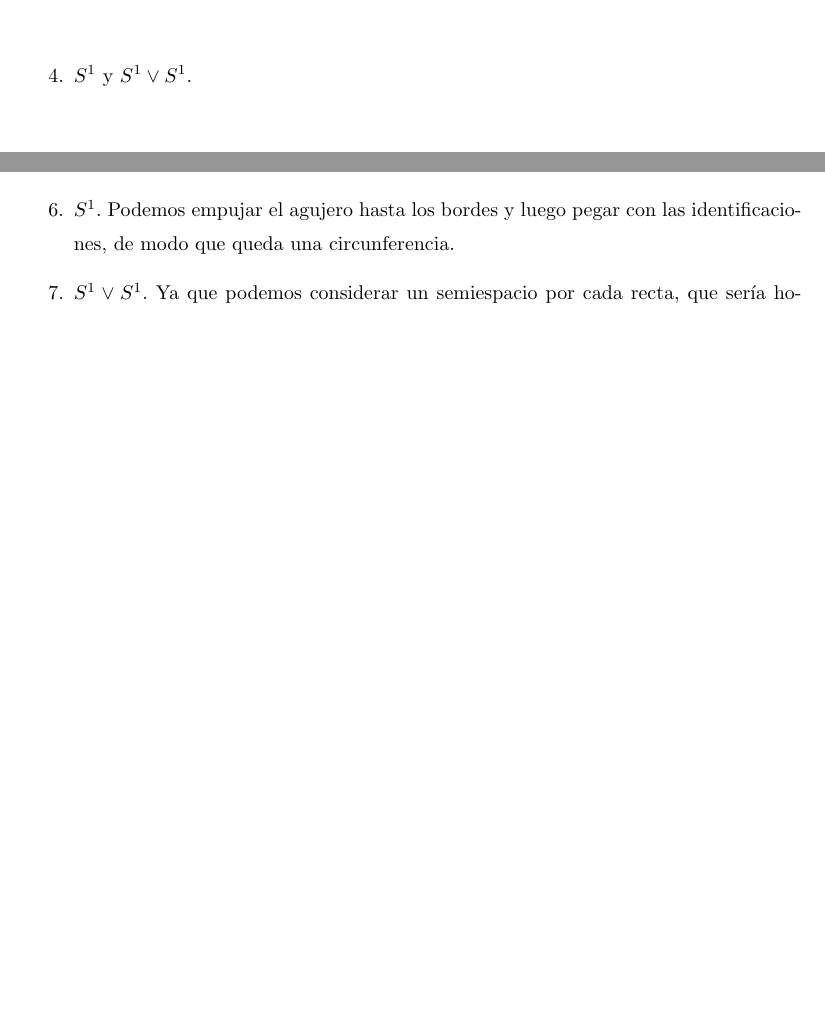
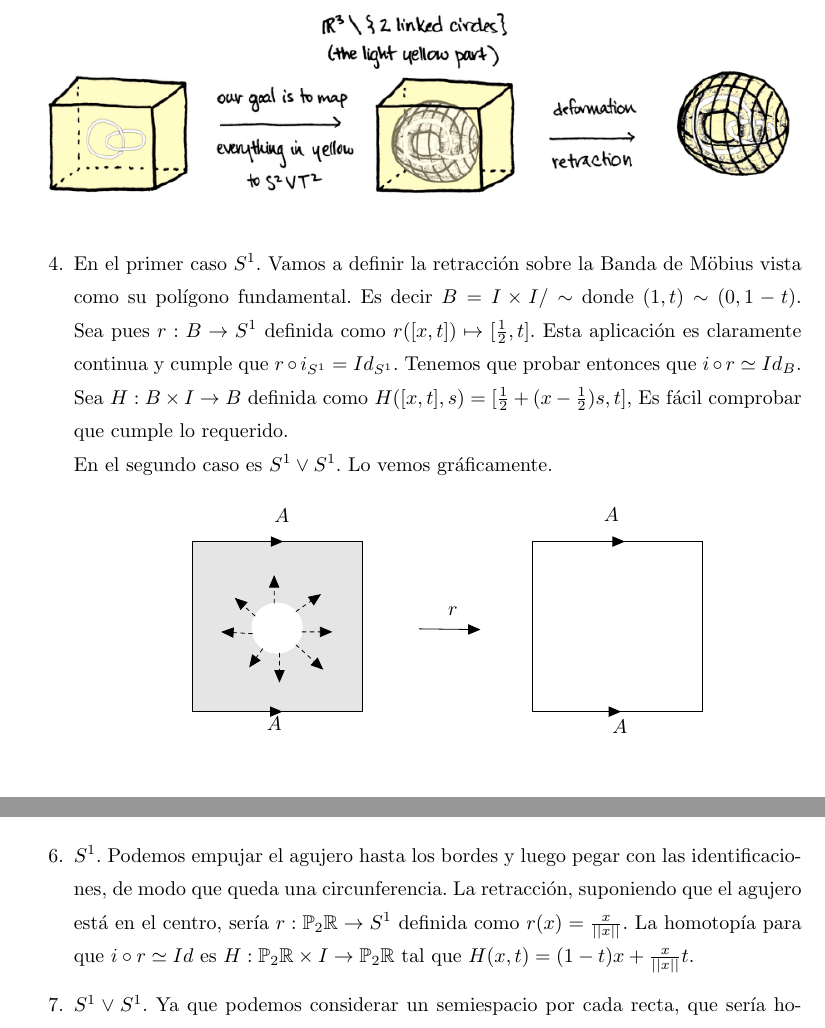
Before and after one commit to RafJavDie/Apuntes-4-Mates, a LaTeX document (Problemas/Ejercicios3.tex): two parts of pages 7 and 9 of 20 before the commit and two parts of pages 8 and 9 of 20 after it, joined at a grey line, cut at the place of the change, the shorter picture padded with empty space. Compiled offline with pdfLaTeX.

Commit message:
Improvements on exercise 7

```diff
--- a/Problemas/Ejercicios3.tex
+++ b/Problemas/Ejercicios3.tex
@@ -197,8 +239,46 @@ Sea $i$ la inclusión $i:S^{n-1}\hookrightarrow\R^n\setminus\{0\}$ y sea $r:\R^n
 \begin{figure}[h!]
 \includegraphics[scale=0.6]{S2wedgeT2}
 \end{figure}
-\item $S^1$ y $S^1\vee S^1$.
+
 \newpage
+
+\item En el primer caso $S^1$. Vamos a definir la retracción sobre la Banda de Möbius vista como su polígono fundamental. Es decir $B=I\times I/\sim$ donde $(1,t)\sim (0,1-t)$. Sea pues $r:B\to S^1$ definida como $r([x,t])\mapsto [\frac{1}{2},t]$. Esta aplicación es claramente continua y cumple que $r\circ i_{S^1}=Id_{S^1}$. Tenemos que probar entonces que $i\circ r\simeq Id_{B}$. Sea $H:B\times I\to B$ definida como $H([x,t],s)=[\frac{1}{2}+(x-\frac{1}{2})s,t]$, Es fácil comprobar que cumple lo requerido. \\
+En el segundo caso es $S^1\vee S^1$. Lo vemos gráficamente.
+
+\definecolor{ffffff}{rgb}{1.,1.,1.}
+\begin{tikzpicture}[line cap=round,line join=round,>=triangle 45,x=1.0cm,y=1.0cm]
+\clip(-2.0933333333333337,-1.) rectangle (13.026666666666669,4);
+\fill[fill=black,fill opacity=0.10000000149011612] (3.,3.) -- (0.,3.) -- (0.,0.) -- (3.,0.) -- cycle;
+\draw [color=ffffff,fill=ffffff,fill opacity=1.0] (1.4933333333333336,1.4733333333333323) circle (0.44402202147591235cm);
+%\fill(6.,3.) -- (6.,0.) -- (9.,0.) -- (9.,3.) -- cycle;
+\draw (3.,3.)-- (0.,3.);
+\draw (0.,3.)-- (0.,0.);
+\draw (0.,0.)-- (3.,0.);
+\draw (3.,0.)-- (3.,3.);
+\draw [->] (0.,3.) -- (1.6,3.);
+\draw [->] (0.,0.) -- (1.5866666666666671,0.);
+\draw [->,dash pattern=on 2pt off 2pt] (1.826666666666667,1.7666666666666655) -- (2.266666666666667,2.0733333333333324);
+\draw [->,dash pattern=on 2pt off 2pt] (1.44145324639669,1.9143140722947996) -- (1.44,2.4066666666666654);
+\draw [->,dash pattern=on 2pt off 2pt] (1.104009315179931,1.6868336013529408) -- (0.7466666666666668,2.0066666666666655);
+\draw [->,dash pattern=on 2pt off 2pt] (1.0604746885923042,1.3743942145353825) -- (0.5066666666666668,1.4066666666666656);
+\draw [->,dash pattern=on 2pt off 2pt] (1.5361033970521951,1.0313760082384311) -- (1.5333333333333337,0.5133333333333324);
+\draw [->,dash pattern=on 2pt off 2pt] (1.2387034239488126,1.109576319926874) -- (1.,0.78);
+\draw [->,dash pattern=on 2pt off 2pt] (1.9323447901837905,1.406816445931748) -- (2.4666666666666672,1.4066666666666656);
+\draw [->,dash pattern=on 2pt off 2pt] (1.8251995298851869,1.178341158620574) -- (2.306666666666667,0.74);
+\draw [->] (4.,1.46) -- (5.08,1.4466666666666657);
+\draw (6.,3.)-- (6.,0.);
+\draw (6.,0.)-- (9.,0.);
+\draw (9.,0.)-- (9.,3.);
+\draw (9.,3.)-- (6.,3.);
+\draw [->] (6.,3.) -- (7.626666666666668,3.);
+\draw [->] (6.,0.) -- (7.56,0.);
+\draw (1.32,3.7) node[anchor=north west] {$\Large{A}$};
+\draw (7.133333333333335,3.7266666666666652) node[anchor=north west] {$\Large{A}$};
+\draw (1.186666666666667,0.03333333333333182) node[anchor=north west] {$\Large{A}$};
+\draw (7.28,-0.02) node[anchor=north west] {$\Large{A}$};
+\draw (4.386666666666668,1.98) node[anchor=north west] {$\Large{r}$};
+\end{tikzpicture}
+
 \item $T^2$. Partimos de
 \begin{figure}[h!]
 \includegraphics[scale=0.7]{T2-1}
@@ -220,7 +300,7 @@ Finalmente rotamos entorno al eje $0Z$.
 \includegraphics[scale=0.6]{T2-4}
 \end{figure}
 
-\item $S^1$. Podemos empujar el agujero hasta los bordes y luego pegar con las identificaciones, de modo que queda una circunferencia.
+\item $S^1$. Podemos empujar el agujero hasta los bordes y luego pegar con las identificaciones, de modo que queda una circunferencia. La retracción, suponiendo que el agujero está en el centro, sería $r:\mathbb{P}_2\R\to S^1$ definida como $r(x)=\frac{x}{||x||}$. La homotopía para que $i\circ r\simeq Id$ es $H: \mathbb{P}_2\R\times I\to \mathbb{P}_2\R$ tal que $H(x,t)=(1-t)x+\frac{x}{||x||}t$.
 \item $S^1\vee S^1$. Ya que podemos considerar un semiespacio por cada recta, que sería homeomorfo al primero del apartado $3$. Luego basta unirlos por un punto.
 \end{enumerate}
 \end{sol*}
```
Also changed, not shown: Problemas/Ejercicios3.tex (48 more changed lines).
